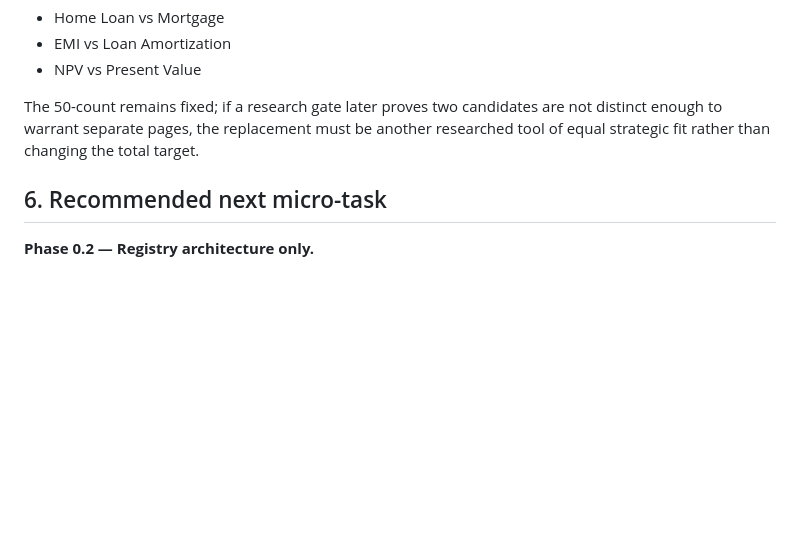
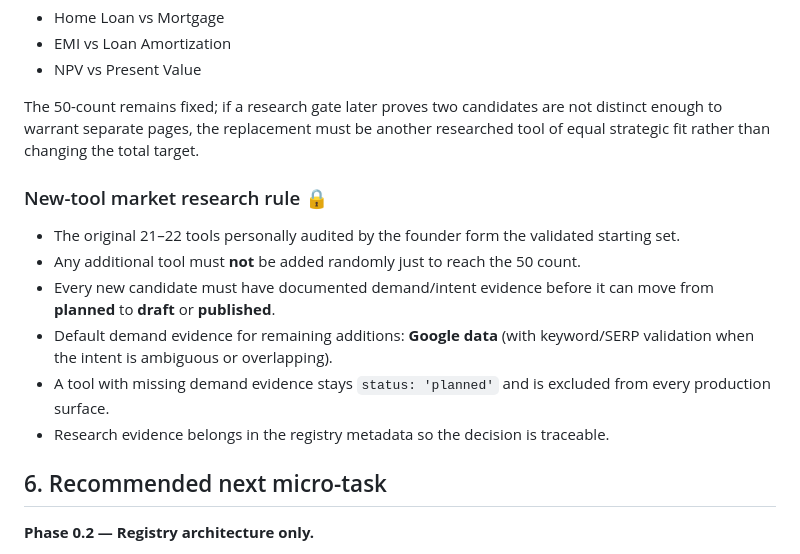
Before and after one commit to bhadaniayush12/calcumetrics, a Markdown page: docs/phase-0-tool-scope.md, the part around the change. GitHub-like rendering; blank space fills up the shorter version.

Commit message:
docs(scope): record market research gate for new tools

```diff
--- a/docs/phase-0-tool-scope.md
+++ b/docs/phase-0-tool-scope.md
@@ -215,6 +215,15 @@ The following pairs need keyword/SERP research before final page-content separat
 
 The 50-count remains fixed; if a research gate later proves two candidates are not distinct enough to warrant separate pages, the replacement must be another researched tool of equal strategic fit rather than changing the total target.
 
+### New-tool market research rule 🔒
+- The original 21–22 tools personally audited by the founder form the validated starting set.
+- Any additional tool must **not** be added randomly just to reach the 50 count.
+- Every new candidate must have documented demand/intent evidence before it can move from **planned** to **draft** or **published**.
+- Default demand evidence for remaining additions: **Google data** (with keyword/SERP validation when the intent is ambiguous or overlapping).
+- A tool with missing demand evidence stays `status: 'planned'` and is excluded from every production surface.
+- Research evidence belongs in the registry metadata so the decision is traceable.
+
+
 ## 6. Recommended next micro-task
 
 **Phase 0.2 — Registry architecture only.**
```
